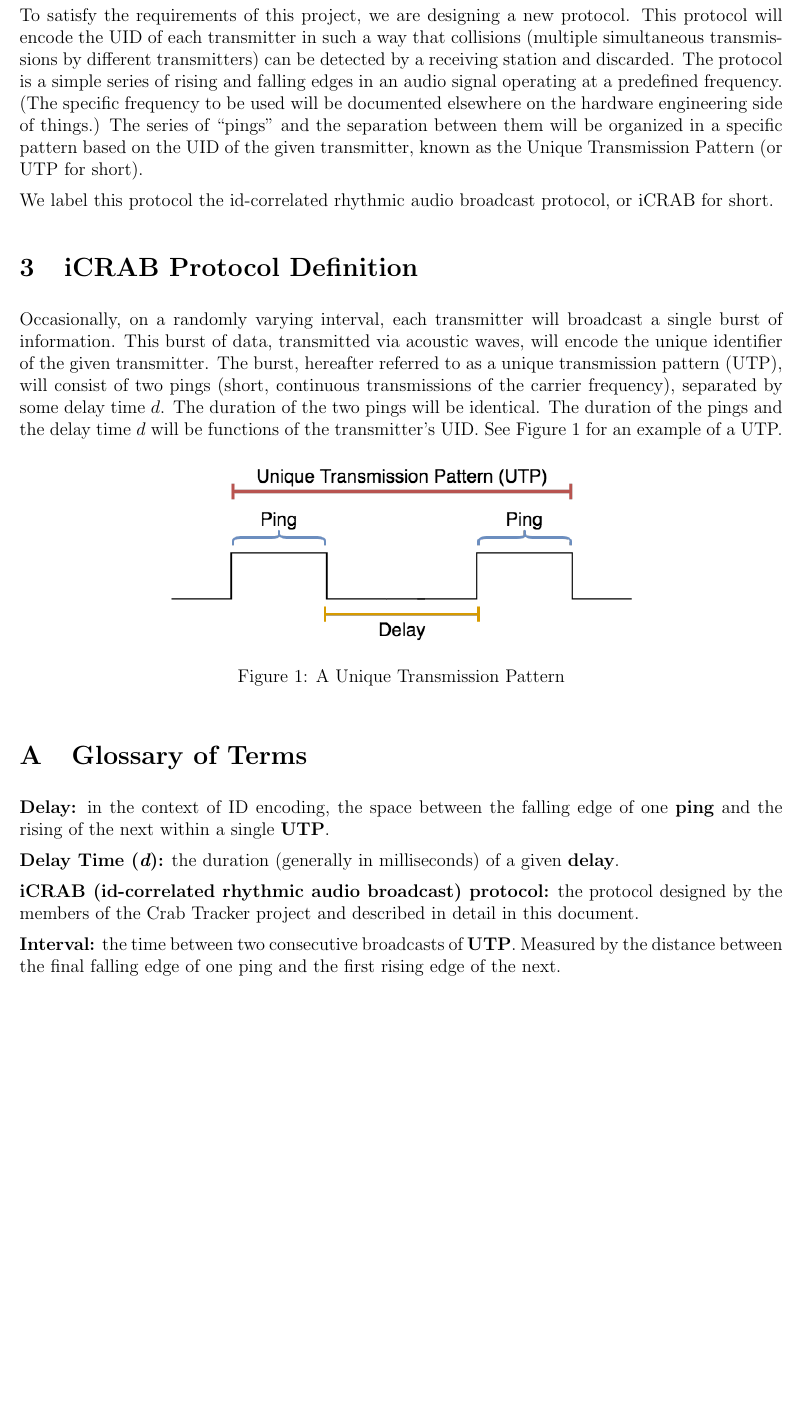
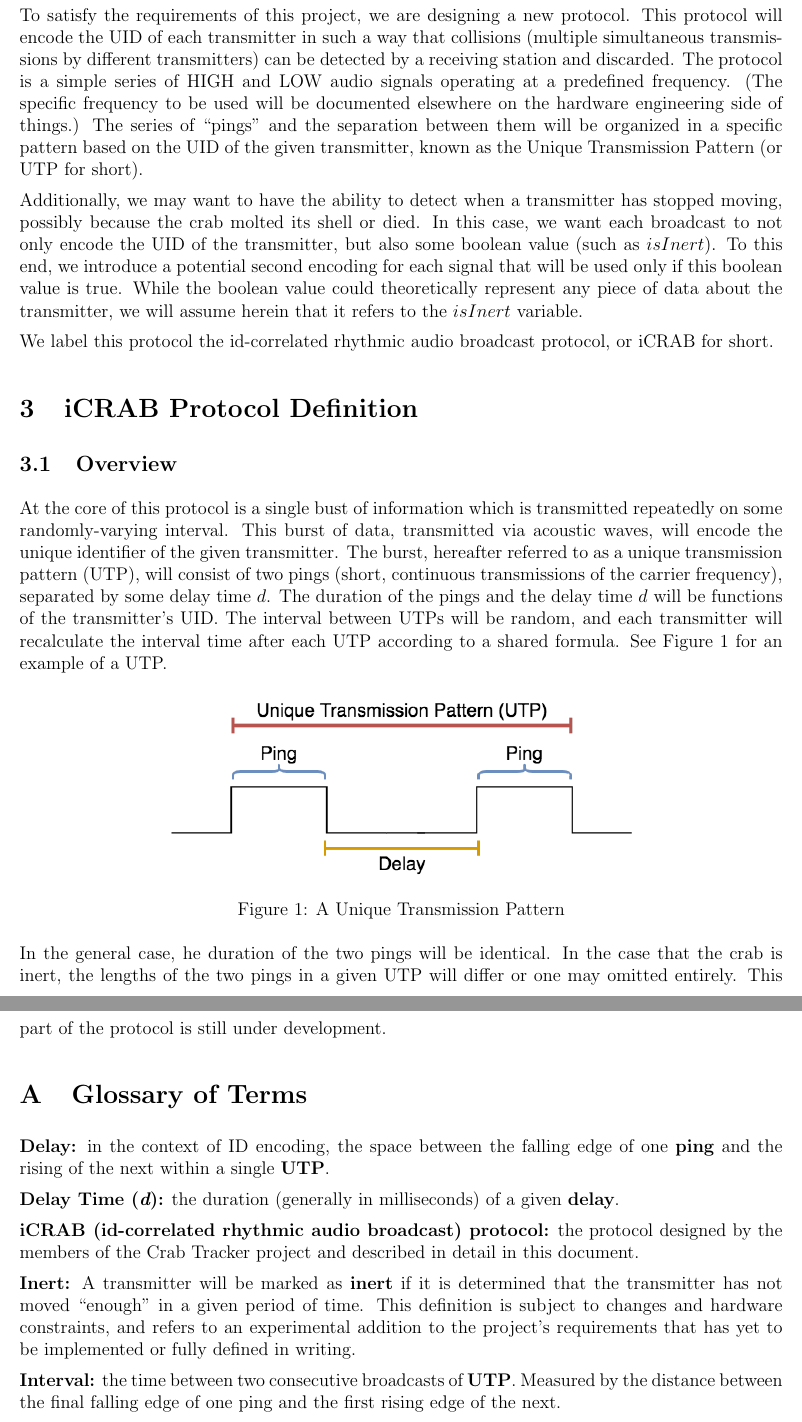
Before and after one commit to cabeese/crab-tracker, a LaTeX document (doc/TransmissionProtocol/TransmissionProtocol.tex): part of page 2 of 3 before the commit and two parts of pages 2 and 3 of 3 after it, the two joined at a grey line, cut so that both start at the same text, the shorter picture padded with empty space. Compiled offline with pdfLaTeX.

Commit message:
See #6. Some clarifications, rewordings, and additions.
* Rewords various sections for greater clarity
* Adds some discussion of the possibility of encoding a boolean
  'isInert' value in the broadcasts.

```diff
--- a/doc/TransmissionProtocol/TransmissionProtocol.tex
+++ b/doc/TransmissionProtocol/TransmissionProtocol.tex
@@ -74,26 +74,42 @@ This protocol will encode the UID of each transmitter in such a way that
 collisions (multiple simultaneous transmissions by different transmitters) can
 be detected by a receiving station and discarded.
 The protocol is a simple
-series of rising and falling edges in an audio signal operating at a predefined
+series of HIGH and LOW audio signals operating at a predefined
 frequency. (The specific frequency to be used will be documented elsewhere
 on the hardware engineering side of things.)
 The series of ``pings'' and the separation between them will be organized in a
 specific pattern based on the UID of the given transmitter, known as the
 Unique Transmission Pattern (or UTP for short).
 
+Additionally, we may want to have the ability to detect when a transmitter
+has stopped moving, possibly because the crab molted its shell or died.
+In this case, we want each broadcast to not only encode the UID of the
+transmitter, but also some boolean value (such as $isInert$).
+To this end, we introduce a potential second encoding for each signal that
+will be used only if this boolean value is true.
+While the boolean value could theoretically represent any piece of data about
+the transmitter, we will assume herein that it refers to the $isInert$
+variable.
+
 We label this protocol the id-correlated rhythmic audio broadcast protocol,
 or iCRAB for short.
 
 \section{iCRAB Protocol Definition} \label{protocol-def}
 
-Occasionally, on a randomly varying interval, each transmitter will broadcast
-a single burst of information.
+\subsection{Overview}
+
+%Occasionally, on a randomly varying interval, each transmitter will broadcast
+%a single burst of information.
+At the core of this protocol is a single bust of information which is
+transmitted repeatedly on some randomly-varying interval.
 This burst of data, transmitted via acoustic waves, will encode the unique
 identifier of the given transmitter. The burst, hereafter referred to as a
 unique transmission pattern (UTP), will consist of two pings (short, continuous
 transmissions of the carrier frequency), separated by some delay time $d$.
-The duration of the two pings will be identical. The duration of the pings and
-the delay time $d$ will be functions of the transmitter's UID.
+The duration of the pings and the delay time $d$ will be functions of the
+transmitter's UID.
+The interval between UTPs will be random, and each transmitter will recalculate
+the interval time after each UTP according to a shared formula.
 See Figure \ref{fig:utp} for an example of a UTP.
 
 \begin{figure}[h]
@@ -103,7 +119,13 @@ See Figure \ref{fig:utp} for an example of a UTP.
 \caption{A Unique Transmission Pattern}\label{fig:utp}
 \end{figure}
 
+In the general case, he duration of the two pings will be identical.
+In the case that the crab is inert, the lengths of the two pings in a given
+UTP will differ or one may omitted entirely.
+This part of the protocol is still under development.
 
+%%%%%%%%%%%%%%%%%%%%%%%%%%%%%%%%%%%%%%%%%%%%%%%%%%%%%%%%%%%%%%%%%%%%%%%%%%%%%%%
+% APPENDIX
 %%%%%%%%%%%%%%%%%%%%%%%%%%%%%%%%%%%%%%%%%%%%%%%%%%%%%%%%%%%%%%%%%%%%%%%%%%%%%%%
 
 \appendix
@@ -119,6 +141,13 @@ See Figure \ref{fig:utp} for an example of a UTP.
 {\bf iCRAB (id-correlated rhythmic audio broadcast) protocol:}
 	the protocol designed by the members of the Crab Tracker project and
 	described in detail in this document.
+
+{\bf Inert:}
+	A transmitter will be marked as {\bf inert} if it is determined that the
+	transmitter has not moved ``enough'' in a given period of time.
+	This definition is subject to changes and hardware constraints, and
+	refers to an experimental addition to the project's requirements that
+	has yet to be implemented or fully defined in writing.
 
 {\bf Interval:}
 	the time between two consecutive broadcasts of {\bf UTP}. Measured by the
```
Also changed, not shown: doc/TransmissionProtocol/TransmissionProtocol.pdf.
